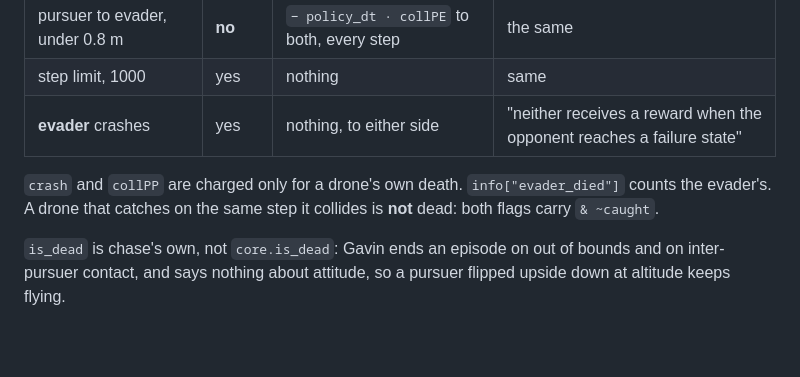
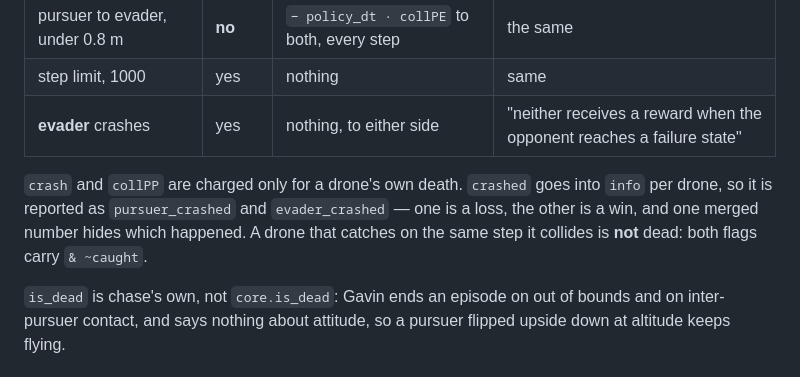
Before and after one commit to andyska09/drone-swarm-rl, a Markdown page: research/notes/task_chase.md, the part around the change. Rendered like a GitHub page; blank space fills up the shorter version.

Commit message:
some results, notes

```diff
--- a/research/notes/task_chase.md
+++ b/research/notes/task_chase.md
@@ -226,9 +226,11 @@ independence from the control rate.
 | step limit, 1000 | yes | nothing | same |
 | **evader** crashes | yes | nothing, to either side | "neither receives a reward when the opponent reaches a failure state" |
 
-`crash` and `collPP` are charged only for a drone's own death. `info["evader_died"]`
-counts the evader's. A drone that catches on the same step it collides is **not**
-dead: both flags carry `& ~caught`.
+`crash` and `collPP` are charged only for a drone's own death. `crashed` goes into
+`info` per drone, so it is reported as `pursuer_crashed` and `evader_crashed` — one
+is a loss, the other is a win, and one merged number hides which happened. A drone
+that catches on the same step it collides is **not** dead: both flags carry
+`& ~caught`.
 
 `is_dead` is chase's own, not `core.is_dead`: Gavin ends an episode on out of
 bounds and on inter-pursuer contact, and says nothing about attitude, so a pursuer
```
Also changed, not shown: research/notes/task_chase_duel.md (+7 -7 lines), 1 other file.
